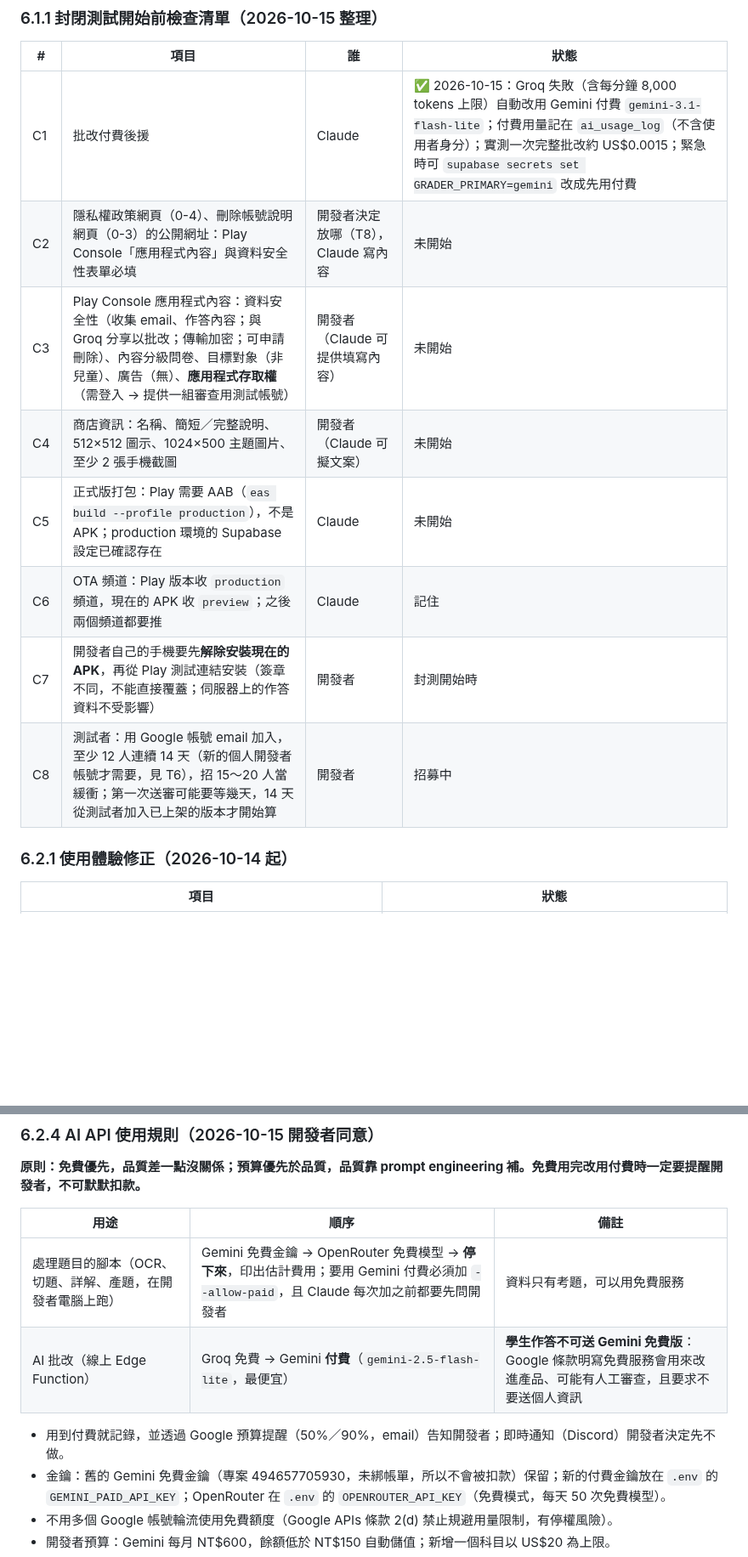
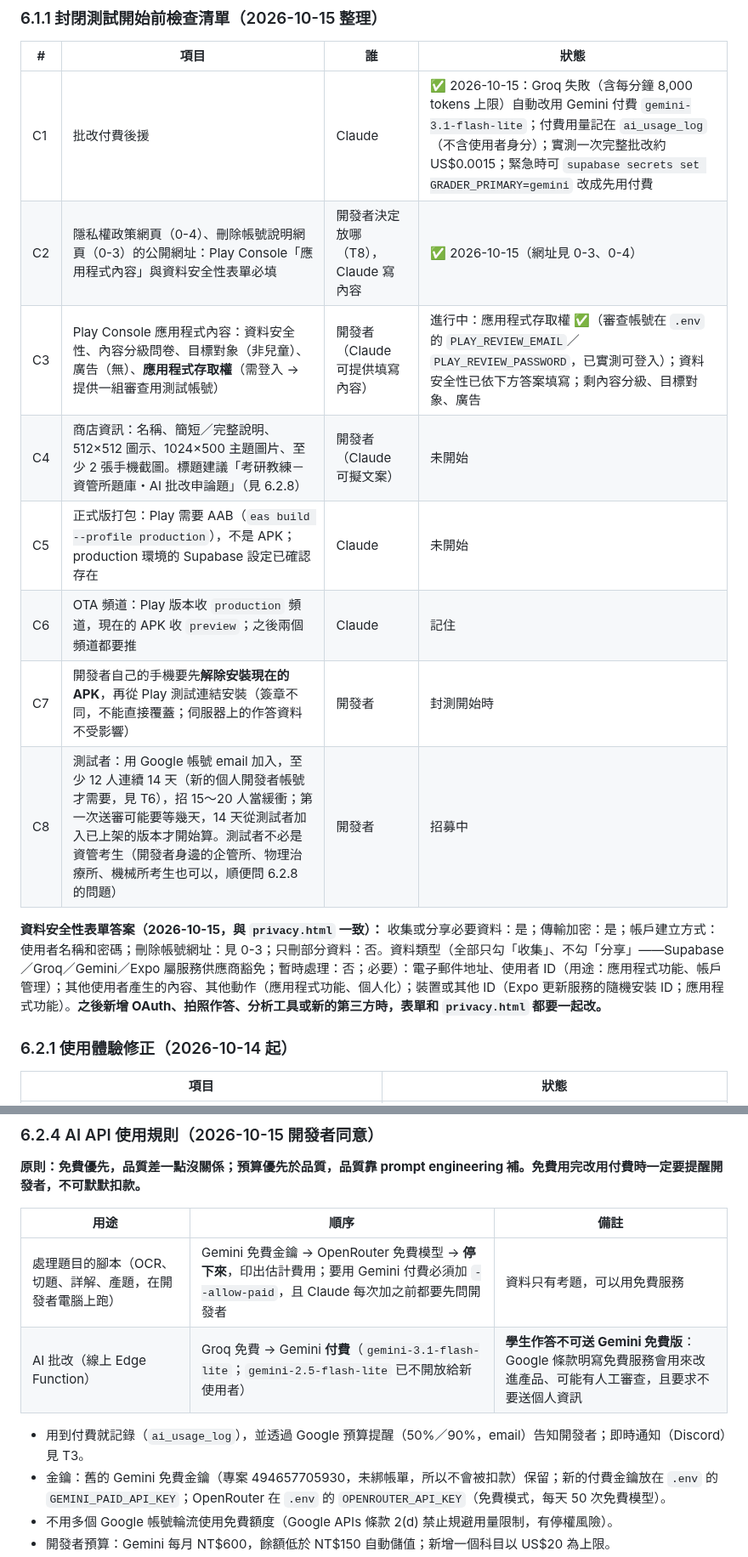
Before and after one commit to hakuhaku24/mis_quizzing, a Markdown page: CURRENT_STATUS.md, 2 parts joined by grey strips. Shown at 85% size. Drawn GitHub-style; blank space fills up the shorter version.

Commit message:
docs: update status (legal pages live, data safety answers, expansion decision)
Co-Authored-By: Claude Opus 5.5 <noreply@anthropic.com>

```diff
--- a/CURRENT_STATUS.md
+++ b/CURRENT_STATUS.md
@@ -140,13 +140,15 @@ mis-grad-exam-coach/
 | # | 項目 | 誰 | 狀態 |
 |---|---|---|---|
 | C1 | 批改付費後援 | Claude | ✅ 2026-10-15：Groq 失敗（含每分鐘 8,000 tokens 上限）自動改用 Gemini 付費 `gemini-3.1-flash-lite`；付費用量記在 `ai_usage_log`（不含使用者身分）；實測一次完整批改約 US$0.0015；緊急時可 `supabase secrets set GRADER_PRIMARY=gemini` 改成先用付費 |
-| C2 | 隱私權政策網頁（0-4）、刪除帳號說明網頁（0-3）的公開網址：Play Console「應用程式內容」與資料安全性表單必填 | 開發者決定放哪（T8），Claude 寫內容 | 未開始 |
-| C3 | Play Console 應用程式內容：資料安全性（收集 email、作答內容；與 Groq 分享以批改；傳輸加密；可申請刪除）、內容分級問卷、目標對象（非兒童）、廣告（無）、**應用程式存取權**（需登入 → 提供一組審查用測試帳號） | 開發者（Claude 可提供填寫內容） | 未開始 |
-| C4 | 商店資訊：名稱、簡短／完整說明、512×512 圖示、1024×500 主題圖片、至少 2 張手機截圖 | 開發者（Claude 可擬文案） | 未開始 |
+| C2 | 隱私權政策網頁（0-4）、刪除帳號說明網頁（0-3）的公開網址：Play Console「應用程式內容」與資料安全性表單必填 | 開發者決定放哪（T8），Claude 寫內容 | ✅ 2026-10-15（網址見 0-3、0-4） |
+| C3 | Play Console 應用程式內容：資料安全性、內容分級問卷、目標對象（非兒童）、廣告（無）、**應用程式存取權**（需登入 → 提供一組審查用測試帳號） | 開發者（Claude 可提供填寫內容） | 進行中：應用程式存取權 ✅（審查帳號在 `.env` 的 `PLAY_REVIEW_EMAIL`／`PLAY_REVIEW_PASSWORD`，已實測可登入）；資料安全性已依下方答案填寫；剩內容分級、目標對象、廣告 |
+| C4 | 商店資訊：名稱、簡短／完整說明、512×512 圖示、1024×500 主題圖片、至少 2 張手機截圖。標題建議「考研教練－資管所題庫・AI 批改申論題」（見 6.2.8） | 開發者（Claude 可擬文案） | 未開始 |
 | C5 | 正式版打包：Play 需要 AAB（`eas build --profile production`），不是 APK；production 環境的 Supabase 設定已確認存在 | Claude | 未開始 |
 | C6 | OTA 頻道：Play 版本收 `production` 頻道，現在的 APK 收 `preview`；之後兩個頻道都要推 | Claude | 記住 |
 | C7 | 開發者自己的手機要先**解除安裝現在的 APK**，再從 Play 測試連結安裝（簽章不同，不能直接覆蓋；伺服器上的作答資料不受影響） | 開發者 | 封測開始時 |
-| C8 | 測試者：用 Google 帳號 email 加入，至少 12 人連續 14 天（新的個人開發者帳號才需要，見 T6），招 15～20 人當緩衝；第一次送審可能要等幾天，14 天從測試者加入已上架的版本才開始算 | 開發者 | 招募中 |
+| C8 | 測試者：用 Google 帳號 email 加入，至少 12 人連續 14 天（新的個人開發者帳號才需要，見 T6），招 15～20 人當緩衝；第一次送審可能要等幾天，14 天從測試者加入已上架的版本才開始算。測試者不必是資管考生（開發者身邊的企管所、物理治療所、機械所考生也可以，順便問 6.2.8 的問題） | 開發者 | 招募中 |
+
+**資料安全性表單答案（2026-10-15，與 `privacy.html` 一致）：** 收集或分享必要資料：是；傳輸加密：是；帳戶建立方式：使用者名稱和密碼；刪除帳號網址：見 0-3；只刪部分資料：否。資料類型（全部只勾「收集」、不勾「分享」——Supabase／Groq／Gemini／Expo 屬服務供應商豁免；暫時處理：否；必要）：電子郵件地址、使用者 ID（用途：應用程式功能、帳戶管理）；其他使用者產生的內容、其他動作（應用程式功能、個人化）；裝置或其他 ID（Expo 更新服務的隨機安裝 ID；應用程式功能）。**之後新增 OAuth、拍照作答、分析工具或新的第三方時，表單和 `privacy.html` 都要一起改。**
 
 ### 6.2.1 使用體驗修正（2026-10-14 起）
 
@@ -204,9 +206,9 @@ mis-grad-exam-coach/
 | 用途 | 順序 | 備註 |
 |---|---|---|
 | 處理題目的腳本（OCR、切題、詳解、產題，在開發者電腦上跑） | Gemini 免費金鑰 → OpenRouter 免費模型 → **停下來**，印出估計費用；要用 Gemini 付費必須加 `--allow-paid`，且 Claude 每次加之前都要先問開發者 | 資料只有考題，可以用免費服務 |
-| AI 批改（線上 Edge Function） | Groq 免費 → Gemini **付費**（`gemini-2.5-flash-lite`，最便宜） | **學生作答不可送 Gemini 免費版**：Google 條款明寫免費服務會用來改進產品、可能有人工審查，且要求不要送個人資訊 |
+| AI 批改（線上 Edge Function） | Groq 免費 → Gemini **付費**（`gemini-3.1-flash-lite`；`gemini-2.5-flash-lite` 已不開放給新使用者） | **學生作答不可送 Gemini 免費版**：Google 條款明寫免費服務會用來改進產品、可能有人工審查，且要求不要送個人資訊 |
 
-- 用到付費就記錄，並透過 Google 預算提醒（50%／90%，email）告知開發者；即時通知（Discord）開發者決定先不做。
+- 用到付費就記錄（`ai_usage_log`），並透過 Google 預算提醒（50%／90%，email）告知開發者；即時通知（Discord）見 T3。
 - 金鑰：舊的 Gemini 免費金鑰（專案 494657705930，未綁帳單，所以不會被扣款）保留；新的付費金鑰放在 `.env` 的 `GEMINI_PAID_API_KEY`；OpenRouter 在 `.env` 的 `OPENROUTER_API_KEY`（免費模式，每天 50 次免費模型）。
 - 不用多個 Google 帳號輪流使用免費額度（Google APIs 條款 2(d) 禁止規避用量限制，有停權風險）。
 - 開發者預算：Gemini 每月 NT$600，餘額低於 NT$150 自動儲值；新增一個科目以 US$20 為上限。
```
Also changed, not shown: other parts of CURRENT_STATUS.md (+26 -14 lines).
